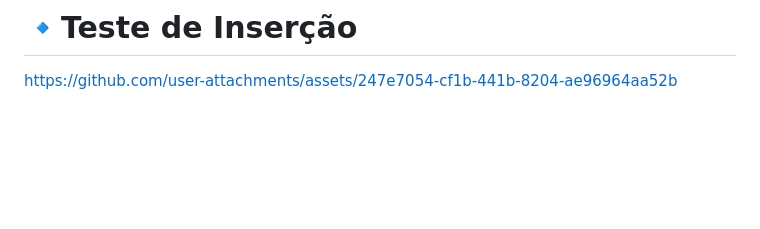
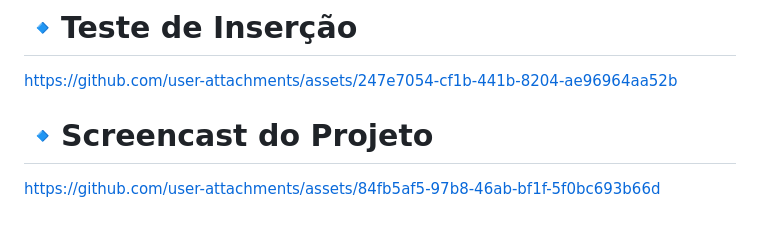
Before and after one commit to GuilhermeADS13/API-AGENDAMENTO, a Markdown page: README.md, the part around the change. GitHub-like rendering; blank space fills up the shorter version.

Commit message:
Add links for project screencast and insertion test

```diff
--- a/README.md
+++ b/README.md
@@ -85,3 +85,8 @@ O uso do Discord mostrou-se eficiente para o trabalho em dupla, contribuindo par
 
 # 🔹Teste de Inserção
 https://github.com/user-attachments/assets/247e7054-cf1b-441b-8204-ae96964aa52b
+
+# 🔹Screencast do Projeto
+
+
+https://github.com/user-attachments/assets/84fb5af5-97b8-46ab-bf1f-5f0bc693b66d
```
